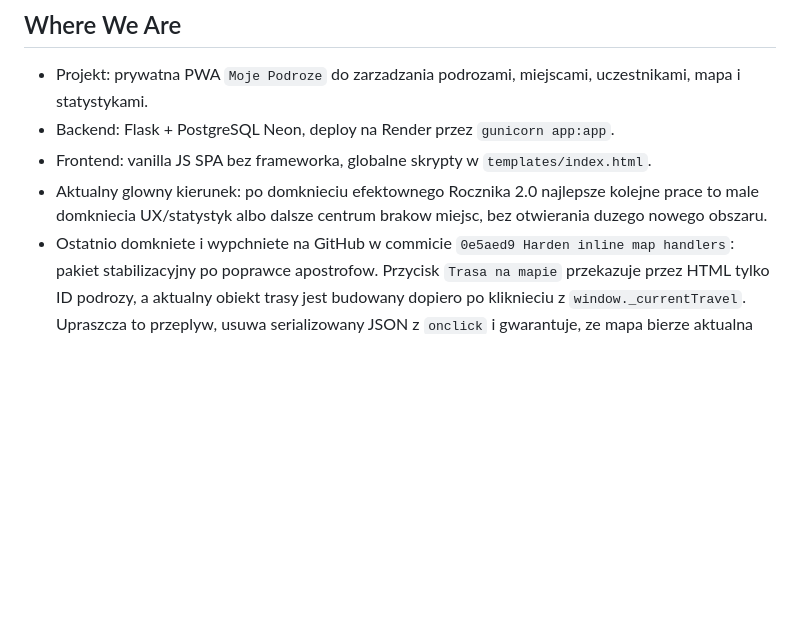
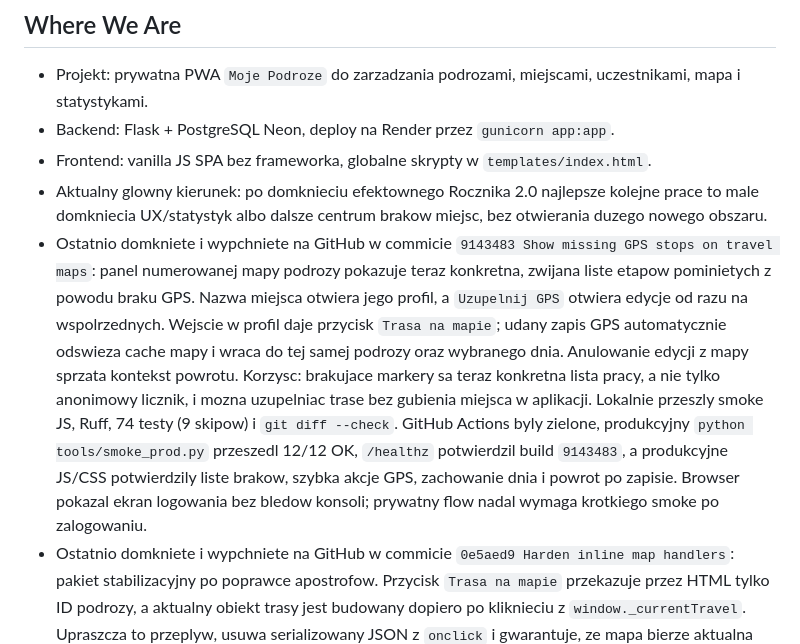
Before and after one commit to jpastuszak-jerry/moje-podroze, a Markdown page: CURRENT_STATE.md, the part around the change. GitHub-like rendering; blank space fills up the shorter version.

Commit message:
Record missing GPS map deployment

```diff
--- a/CURRENT_STATE.md
+++ b/CURRENT_STATE.md
@@ -12,6 +12,21 @@ Krotki stan projektu dla nowych sesji. Szczegoly historyczne zostaja w
 - Aktualny glowny kierunek: po domknieciu efektownego Rocznika 2.0 najlepsze
   kolejne prace to male domkniecia UX/statystyk albo dalsze centrum brakow
   miejsc, bez otwierania duzego nowego obszaru.
+- Ostatnio domkniete i wypchniete na GitHub w commicie `9143483 Show missing
+  GPS stops on travel maps`: panel numerowanej mapy podrozy pokazuje teraz
+  konkretna, zwijana liste etapow pominietych z powodu braku GPS. Nazwa
+  miejsca otwiera jego profil, a `Uzupelnij GPS` otwiera edycje od razu na
+  wspolrzednych. Wejscie w profil daje przycisk `Trasa na mapie`; udany zapis
+  GPS automatycznie odswieza cache mapy i wraca do tej samej podrozy oraz
+  wybranego dnia. Anulowanie edycji z mapy sprzata kontekst powrotu.
+  Korzysc: brakujace markery sa teraz konkretna lista pracy, a nie tylko
+  anonimowy licznik, i mozna uzupelniac trase bez gubienia miejsca w aplikacji.
+  Lokalnie przeszly smoke JS, Ruff, 74 testy (9 skipow) i `git diff --check`.
+  GitHub Actions byly zielone, produkcyjny `python tools/smoke_prod.py`
+  przeszedl 12/12 OK, `/healthz` potwierdzil build `9143483`, a produkcyjne
+  JS/CSS potwierdzily liste brakow, szybka akcje GPS, zachowanie dnia i powrot
+  po zapisie. Browser pokazal ekran logowania bez bledow konsoli; prywatny
+  flow nadal wymaga krotkiego smoke po zalogowaniu.
 - Ostatnio domkniete i wypchniete na GitHub w commicie `0e5aed9 Harden inline
   map handlers`: pakiet stabilizacyjny po poprawce apostrofow. Przycisk
   `Trasa na mapie` przekazuje przez HTML tylko ID podrozy, a aktualny obiekt
```
